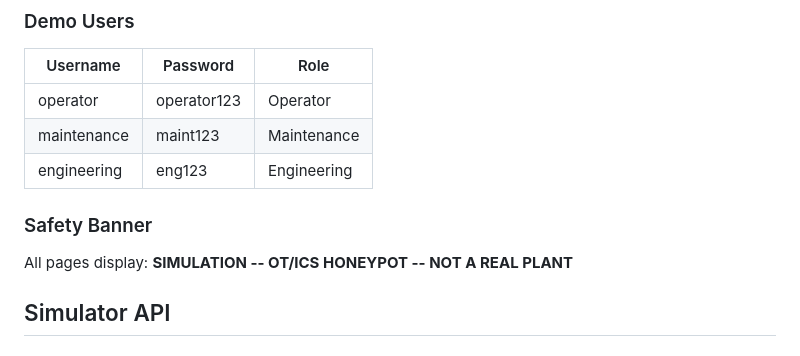
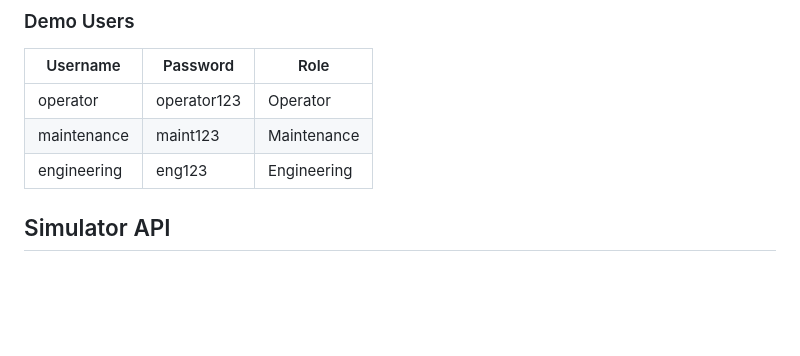
Before and after one commit to birising/OT_honey, a Markdown page: README.md, the part around the change. GitHub-like rendering; blank space fills up the shorter version.

Commit message:
Remove safety banner section from README

```diff
--- a/README.md
+++ b/README.md
@@ -78,10 +78,6 @@ open http://localhost  # Login: operator/operator123
 | operator | operator123 | Operator |
 | maintenance | maint123 | Maintenance |
 | engineering | eng123 | Engineering |
-
-### Safety Banner
-
-All pages display: **SIMULATION -- OT/ICS HONEYPOT -- NOT A REAL PLANT**
 
 ## Simulator API
 
```
